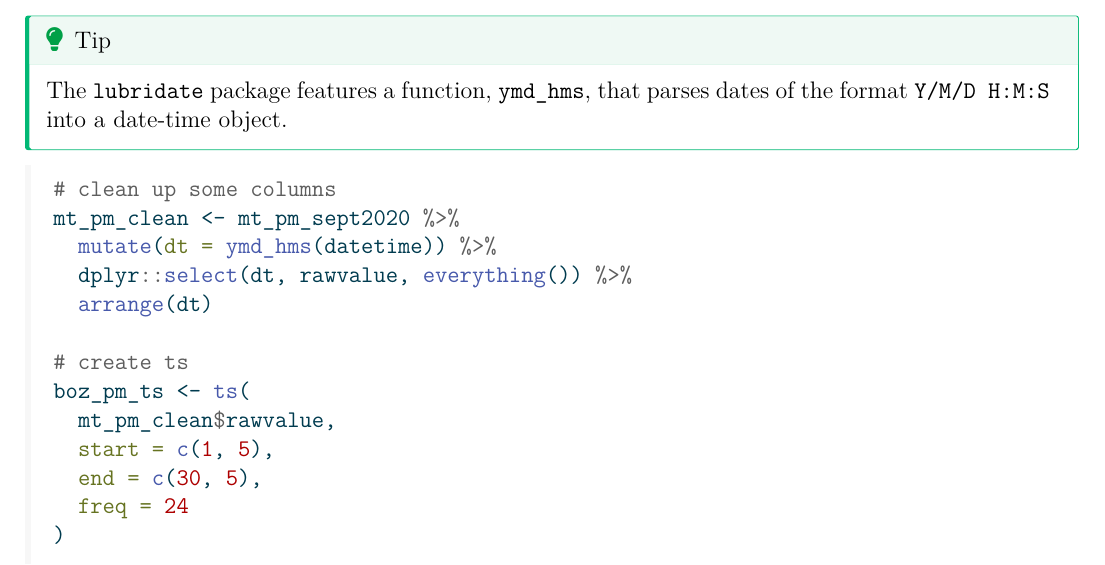
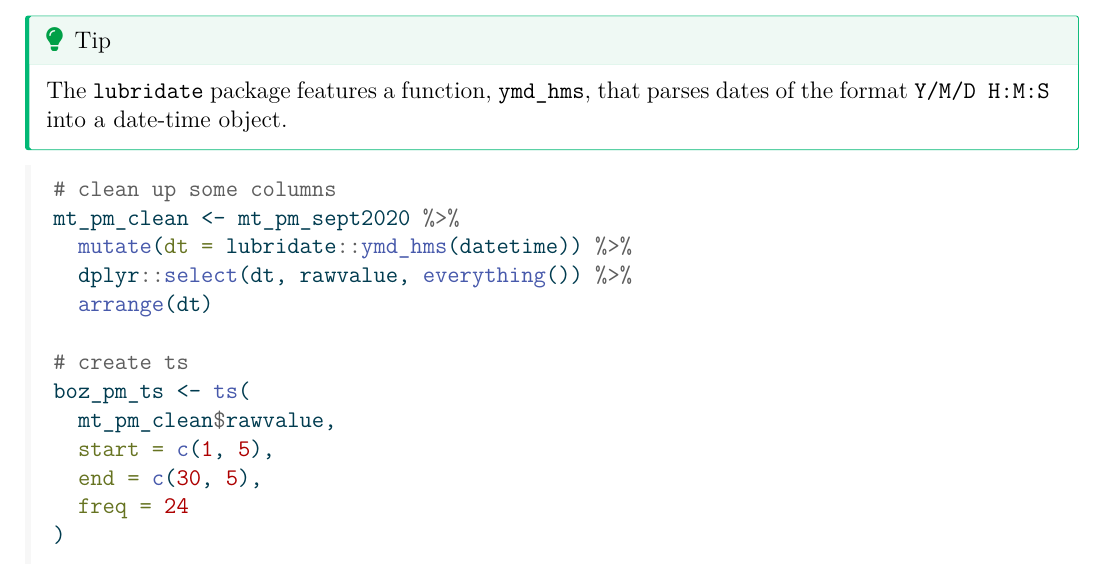
Before and after one commit to stratton-christian/F24_STAT0219, a Quarto document (Day 5 - Correlation I/stat219_day5_key.qmd): part of page 2 of 8, cut so that both start at the same text. The pictures show the output file Day 5 - Correlation I/stat219_day5_key.pdf that the author committed with the source.

Commit message:
day 5 changes

````diff
--- a/Day 5 - Correlation I/stat219_day5_key.qmd
+++ b/Day 5 - Correlation I/stat219_day5_key.qmd
@@ -55,7 +55,7 @@ The `lubridate` package features a function, `ymd_hms`, that parses dates of the
 ```{r, fig.dim = c(8, 8)}
 # clean up some columns
 mt_pm_clean <- mt_pm_sept2020 %>%
-  mutate(dt = ymd_hms(datetime)) %>%
+  mutate(dt = lubridate::ymd_hms(datetime)) %>%
   dplyr::select(dt, rawvalue, everything()) %>%
   arrange(dt)
 
````
Also changed, not shown: Day 5 - Correlation I/stat219_day5_key.pdf, HW 2/stat219_hw2_key.pdf, Day 5 - Correlation I/stat219_day5_key.qmd (2 more changed lines).
